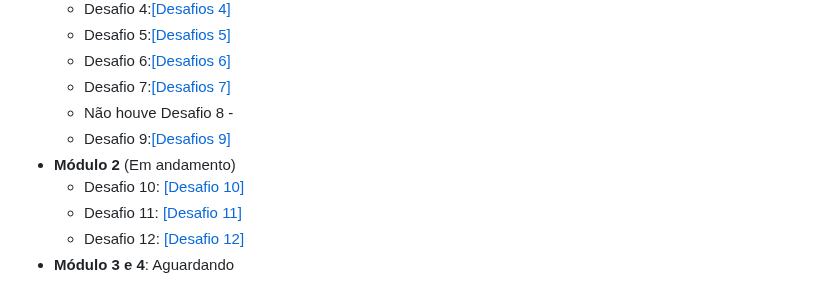
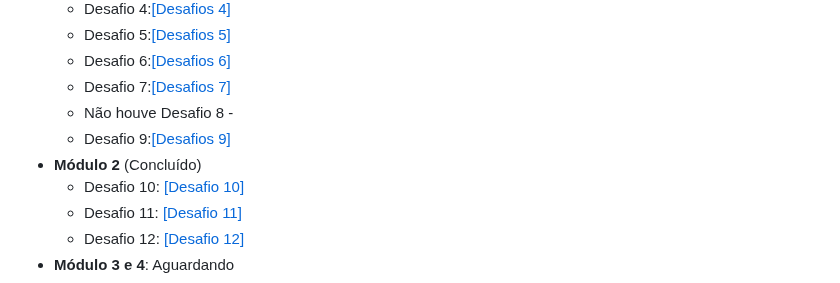
Before and after one commit to robertdouglasaimon/html-css, a Markdown page: README.md, the part around the change. Drawn GitHub-style.

```diff
--- a/README.md
+++ b/README.md
@@ -19,7 +19,7 @@
   - Desafio 7:<a href="https://github.com/robertdouglasaimon/html-css/tree/main/desafios/modulo-01%20CONCLUIDO/d007%20%20CONCLUIDO/imagens" target="_blank">[Desafios 7]</a>
   - Não houve Desafio 8 -
   - Desafio 9:<a href="https://robertdouglasaimon.github.io/html-css/desafios/modulo-01 CONCLUIDO/d009 CONCLUIDO/SO ABRIR O INDEX (CONCLUIDO)" target="_blank">[Desafios 9]</a>
-- **Módulo 2** (Em andamento)
+- **Módulo 2** (Concluído)
   - Desafio 10: <a href="https://robertdouglasaimon.github.io/html-css/desafios/modulo-02/d010%20CONCLUIDO/DESAFIO%2010%20(CONCLUIDO)/projeto-android/index" target="_blank">[Desafio 10]</a>
   - Desafio 11: <a href="https://robertdouglasaimon.github.io/html-css/desafios/modulo-02/d011 CONCLUIDO">[Desafio 11]</a>
   - Desafio 12: <a href="https://robertdouglasaimon.github.io/PROJETO-CORDEL/">[Desafio 12]</a>
```
